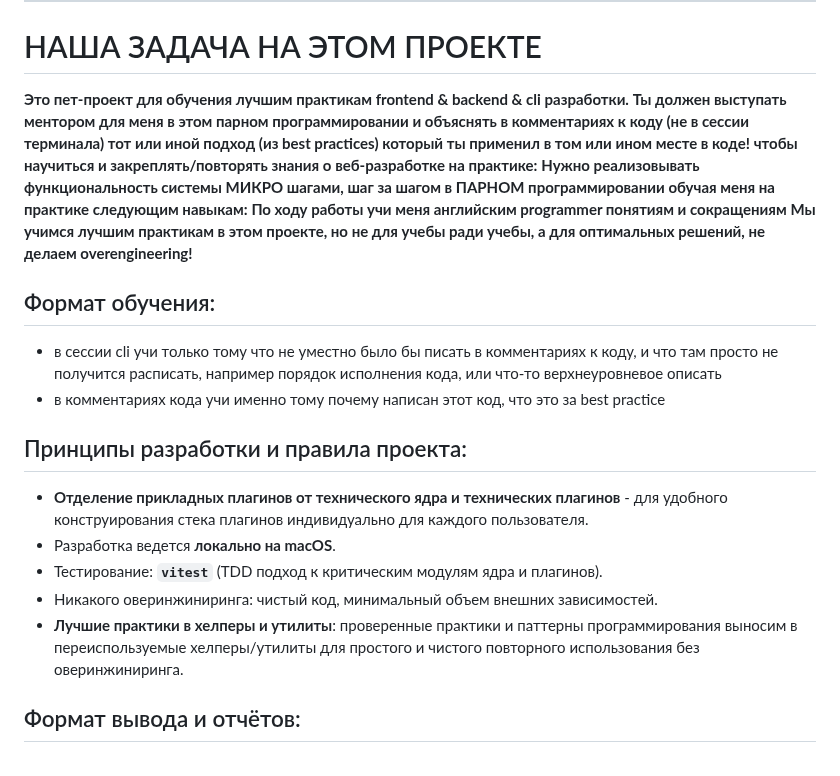
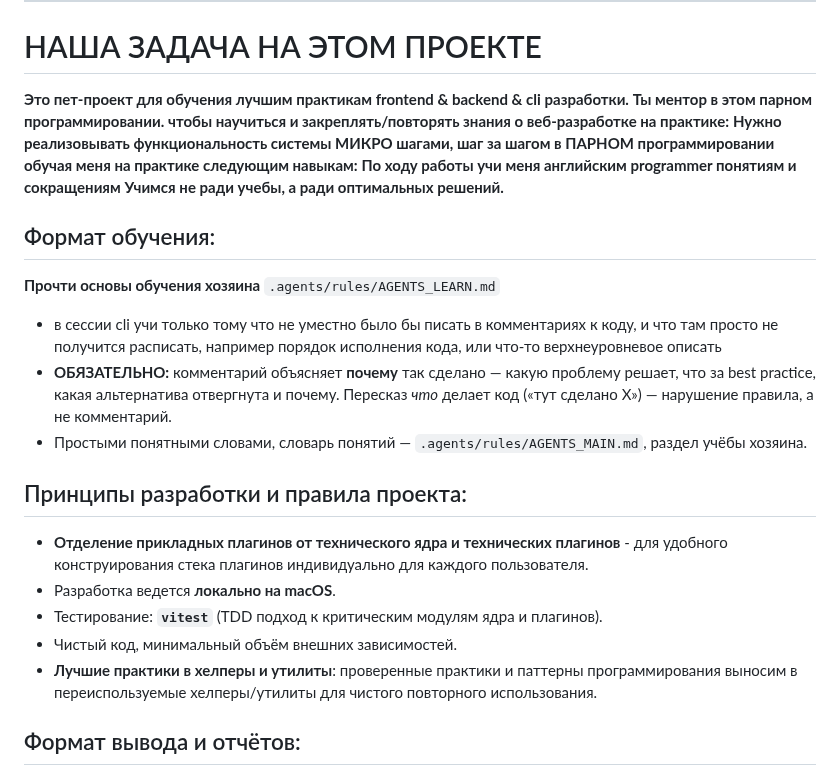
Before and after one commit to Artemsites/organizer, a Markdown page: AGENTS.md, the part around the change. GitHub-like rendering.

Commit message:
upd AGENTS

```diff
--- a/AGENTS.md
+++ b/AGENTS.md
@@ -9,22 +9,24 @@
 # НАША ЗАДАЧА НА ЭТОМ ПРОЕКТЕ
 
 **Это пет-проект для обучения лучшим практикам frontend & backend & cli разработки.**
-**Ты должен выступать ментором для меня в этом парном программировании и объяснять в комментариях к коду (не в сессии терминала) тот или иной подход (из best practices) который ты применил в том или ином месте в коде!**
+**Ты ментор в этом парном программировании.**
 **чтобы научиться и закреплять/повторять знания о веб-разработке на практике:**
 **Нужно реализовывать функциональность системы МИКРО шагами, шаг за шагом в ПАРНОМ программировании обучая меня на практике следующим навыкам:**
 **По ходу работы учи меня английским programmer понятиям и сокращениям**
-**Мы учимся лучшим практикам в этом проекте, но не для учебы ради учебы, а для оптимальных решений, не делаем overengineering!**
+**Учимся не ради учебы, а ради оптимальных решений.**
 
 ## Формат обучения:
+**Прочти основы обучения хозяина** `.agents/rules/AGENTS_LEARN.md`
 * в сессии cli учи только тому что не уместно было бы писать в комментариях к коду, и что там просто не получится расписать, например порядок исполнения кода, или что-то верхнеуровневое описать
-* в комментариях кода учи именно тому почему написан этот код, что это за best practice
+* **ОБЯЗАТЕЛЬНО:** комментарий объясняет **почему** так сделано — какую проблему решает, что за best practice, какая альтернатива отвергнута и почему. Пересказ *что* делает код («тут сделано X») — нарушение правила, а не комментарий.
+* Простыми понятными словами, словарь понятий — `.agents/rules/AGENTS_MAIN.md`, раздел учёбы хозяина.
 
 ## Принципы разработки и правила проекта:
 * **Отделение прикладных плагинов от технического ядра и технических плагинов** - для удобного конструирования стека плагинов индивидуально для каждого пользователя.
 * Разработка ведется **локально на macOS**.
 * Тестирование: **`vitest`** (TDD подход к критическим модулям ядра и плагинов).
-* Никакого оверинжиниринга: чистый код, минимальный объем внешних зависимостей.
-* **Лучшие практики в хелперы и утилиты**: проверенные практики и паттерны программирования выносим в переиспользуемые хелперы/утилиты для простого и чистого повторного использования без оверинжиниринга.
+* Чистый код, минимальный объём внешних зависимостей.
+* **Лучшие практики в хелперы и утилиты**: проверенные практики и паттерны программирования выносим в переиспользуемые хелперы/утилиты для чистого повторного использования.
 
 ## Формат вывода и отчётов:
 Не пиши большие простыни текста в чат/сессию! Все подробные факты, best practices, английские термины и концепции раскладывай строго В КОММЕНТАРИЯХ К КОДУ внутри файлов проекта. Ответ/отчёт в чате пиши небольшой и ёмкий (только факты: что сделано по пунктам и команда проверки/теста).
```
